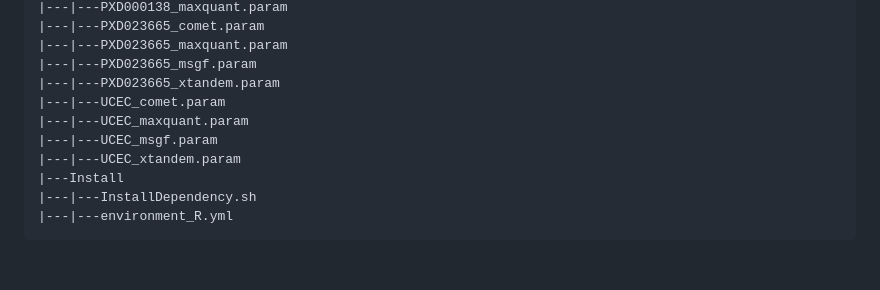
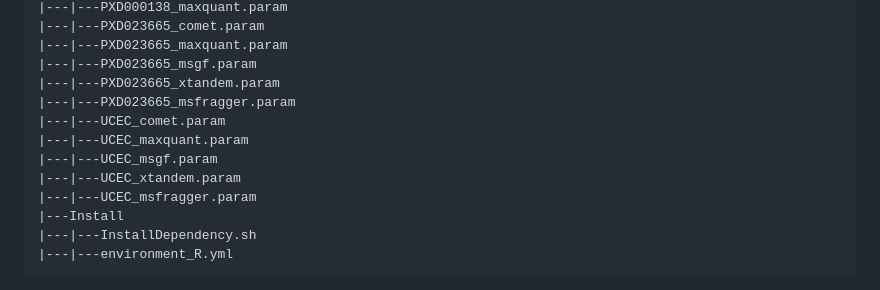
Before and after one commit to YiCITI/PhosSight, a Markdown page: README.md, the part around the change. Drawn GitHub-style; blank space fills up the shorter version.

```diff
--- a/README.md
+++ b/README.md
@@ -244,10 +244,12 @@ PhosSight-DDA
 |---|---PXD023665_maxquant.param
 |---|---PXD023665_msgf.param
 |---|---PXD023665_xtandem.param
+|---|---PXD023665_msfragger.param
 |---|---UCEC_comet.param
 |---|---UCEC_maxquant.param
 |---|---UCEC_msgf.param
 |---|---UCEC_xtandem.param
+|---|---UCEC_msfragger.param
 |---Install
 |---|---InstallDependency.sh
 |---|---environment_R.yml
```
